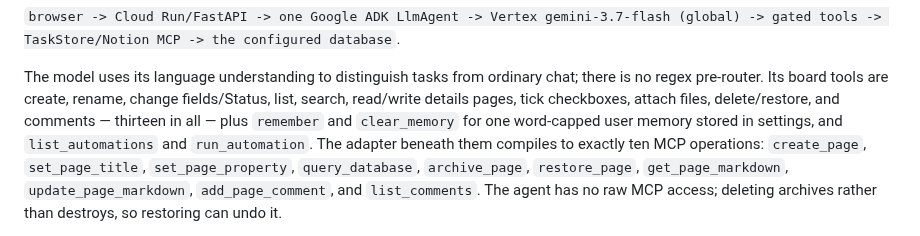
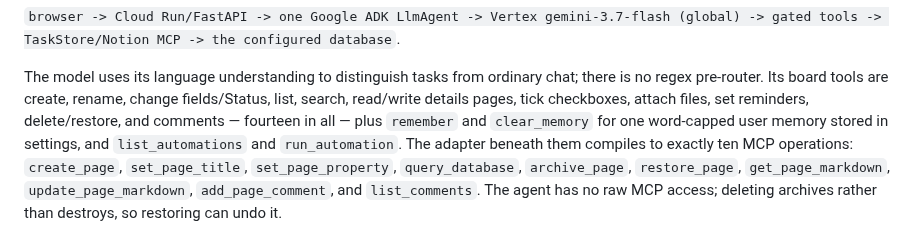
Before and after one commit to Avischai-G/avi-notes-assistant, a Markdown page: docs/architecture.md, the part around one of its changes. Drawn GitHub-style.

```diff
--- a/docs/architecture.md
+++ b/docs/architecture.md
@@ -42,7 +42,7 @@ The deployed chat request path is:
 The model uses its language understanding to distinguish tasks from ordinary
 chat; there is no regex pre-router. Its board tools are create, rename, change
 fields/Status, list, search, read/write details pages, tick checkboxes,
-attach files, delete/restore, and comments — thirteen in all — plus `remember` and
+attach files, set reminders, delete/restore, and comments — fourteen in all — plus `remember` and
 `clear_memory` for one word-capped user memory stored in settings, and
 `list_automations` and `run_automation`. The adapter beneath them compiles to exactly ten MCP
 operations: `create_page`, `set_page_title`, `set_page_property`,
```
Also changed, not shown: other parts of docs/architecture.md (+1 -1 lines), README.md (+6 -3 lines), docs/DEVPOST-DRAFT.md (+6 -4 lines), docs/architecture-diagram.png, 8 other files.
